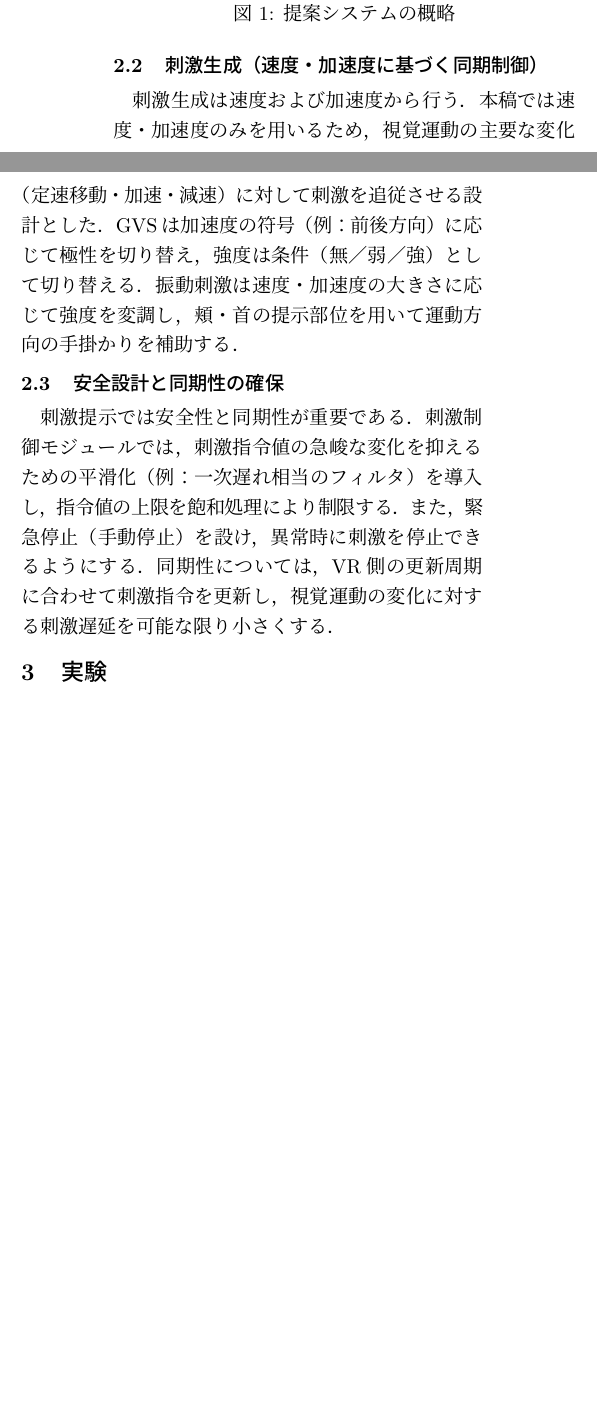
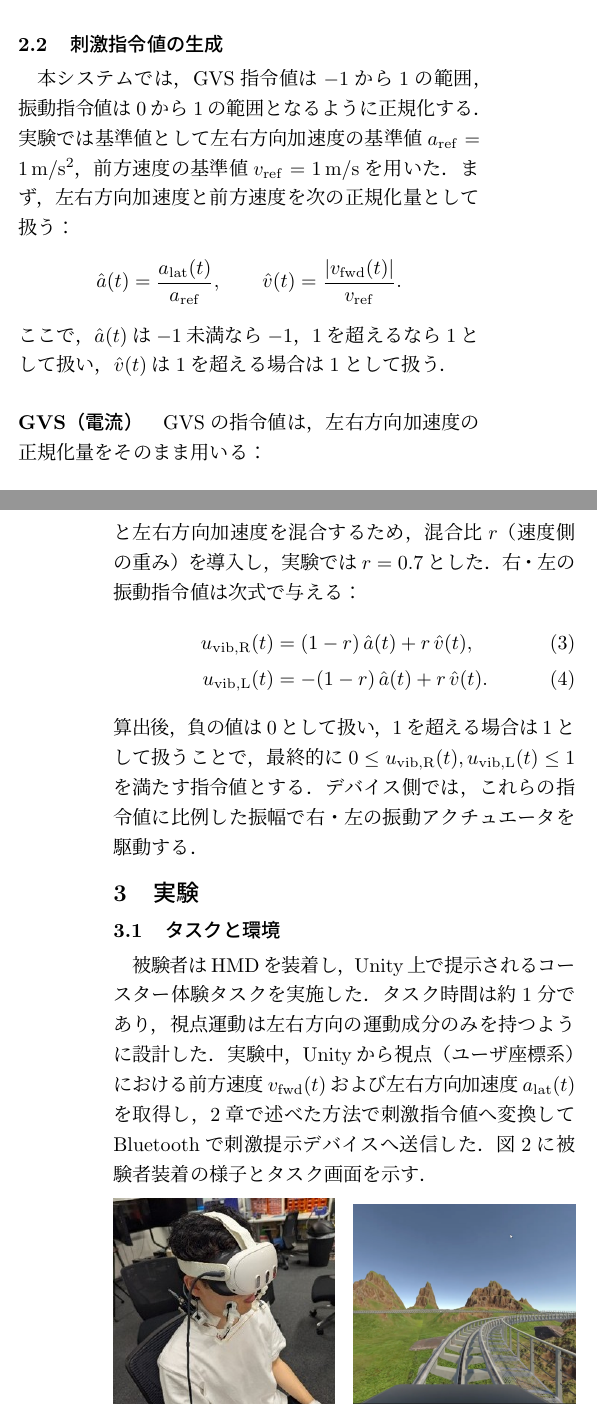
Before and after one commit to takasuka00/ipsj, a LaTeX document (src/main.tex): two parts of the columns of page 1 of 2 before the commit and two parts of the columns of pages 1 and 2 of 3 after it, joined at a grey line, cut at the place of the change, the shorter picture padded with empty space. The pictures show the PDF file out/main.pdf that the author committed with the source.

Commit message:
feat: システムズ以外完成

```diff
--- a/src/main.tex
+++ b/src/main.tex
@@ -63,15 +65,58 @@
-        速度・加速度取得 → 刺激生成 → GVS/振動提示}}
-        \caption{提案システムの概略}
-        \label{fig:system}
+        \includegraphics[width=0.95\columnwidth]{system_real.jpg}
+        \caption{作成した刺激提示デバイスの外観}
+        \label{fig:system_photo}
     \end{figure}
 
-    \subsection{刺激生成（速度・加速度に基づく同期制御）}
-    刺激生成は速度および加速度から行う．本稿では速度・加速度のみを用いるため，視覚運動の主要な変化（定速移動・加速・減速）に対して刺激を追従させる設計とした．GVSは加速度の符号（例：前後方向）に応じて極性を切り替え，強度は条件（無／弱／強）として切り替える．振動刺激は速度・加速度の大きさに応じて強度を変調し，頬・首の提示部位を用いて運動方向の手掛かりを補助する．
+    \subsection{刺激指令値の生成}
+    本システムでは，GVS指令値は$-1$から$1$の範囲，振動指令値は$0$から$1$の範囲となるように正規化する．実験では基準値として左右方向加速度の基準値$a_{\mathrm{ref}}=1\,\mathrm{m/s^2}$，前方速度の基準値$v_{\mathrm{ref}}=1\,\mathrm{m/s}$を用いた．まず，左右方向加速度と前方速度を次の正規化量として扱う：
+    \[
+        \hat{a}(t)=\frac{a_{\mathrm{lat}}(t)}{a_{\mathrm{ref}}},\qquad
+        \hat{v}(t)=\frac{|v_{\mathrm{fwd}}(t)|}{v_{\mathrm{ref}}}.
+    \]
+    ここで，$\hat{a}(t)$は$-1$未満なら$-1$，$1$を超えるなら$1$として扱い，$\hat{v}(t)$は$1$を超える場合は$1$として扱う．
 
-    \subsection{安全設計と同期性の確保}
-    刺激提示では安全性と同期性が重要である．刺激制御モジュールでは，刺激指令値の急峻な変化を抑えるための平滑化（例：一次遅れ相当のフィルタ）を導入し，指令値の上限を飽和処理により制限する．また，緊急停止（手動停止）を設け，異常時に刺激を停止できるようにする．同期性については，VR側の更新周期に合わせて刺激指令を更新し，視覚運動の変化に対する刺激遅延を可能な限り小さくする．
+    \paragraph{GVS（電流）}
+    GVSの指令値は，左右方向加速度の正規化量をそのまま用いる：
+    \begin{equation}
+        u_{\mathrm{gvs}}(t)=\hat{a}(t)\qquad (-1\le u_{\mathrm{gvs}}(t)\le 1).
+    \end{equation}
+    デバイス側には最大電流量を調整するつまみがあり，設定された最大電流$I_{\max}$とPCからの指令値を乗算して出力電流を決定する：
+    \begin{equation}
+        I_{\mathrm{gvs}}(t)=I_{\max}\,u_{\mathrm{gvs}}(t).
+    \end{equation}
+
+    \paragraph{振動（振幅）}
+    振動は右・左それぞれの振幅指令を生成し，いずれも$0$から$1$の範囲として扱う．前方速度と左右方向加速度を混合するため，混合比$r$（速度側の重み）を導入し，実験では$r=0.7$とした．右・左の振動指令値は次式で与える：
+    \begin{align}
+        u_{\mathrm{vib,R}}(t) &= (1-r)\,\hat{a}(t) + r\,\hat{v}(t),\\
+        u_{\mathrm{vib,L}}(t) &= -(1-r)\,\hat{a}(t) + r\,\hat{v}(t).
+    \end{align}
+    算出後，負の値は$0$として扱い，$1$を超える場合は$1$として扱うことで，最終的に$0\le u_{\mathrm{vib,R}}(t),u_{\mathrm{vib,L}}(t)\le 1$を満たす指令値とする．デバイス側では，これらの指令値に比例した振幅で右・左の振動アクチュエータを駆動する．
+
 
     \section{実験}
+    \subsection{タスクと環境}
+    被験者はHMDを装着し，Unity上で提示されるコースター体験タスクを実施した．タスク時間は約1分であり，視点運動は左右方向の運動成分のみを持つように設計した．実験中，Unityから視点（ユーザ座標系）における前方速度$v_{\mathrm{fwd}}(t)$および左右方向加速度$a_{\mathrm{lat}}(t)$を取得し，2章で述べた方法で刺激指令値へ変換してBluetoothで刺激提示デバイスへ送信した．図\ref{fig:exp_task}に被験者装着の様子とタスク画面を示す．
+
+    \begin{figure}[H]
+        \centering
+        \begin{subfigure}[b]{0.48\columnwidth}
+            \centering
+            \includegraphics[width=\linewidth]{exp_subject.jpg}
+            \caption{被験者装着の様子}
+            \label{fig:exp_subject}
+        \end{subfigure}
+        \hfill
+        \begin{subfigure}[b]{0.48\columnwidth}
+            \centering
+            \includegraphics[width=\linewidth]{exp_scene.png}
+            \caption{Unity上のタスク画面}
+            \label{fig:exp_scene}
+        \end{subfigure}
+        \caption{実験環境とタスク}
+        \label{fig:exp_task}
+    \end{figure}
+
     \subsection{被験者と条件}
     被験者数は8名である．前庭電気刺激は無・弱（感覚閾値未満）・強（約$2\,\mathrm{mA}$）の3水準，振動刺激は無・有の2水準とし，$3\times2$の計6条件を設定した．case番号と刺激条件の対応を表\ref{tab:conditions}に示す．感覚閾値は被験者ごとに簡易手続きで同定し，弱条件は主観的に知覚されない範囲で設定した．強条件は約$2\,\mathrm{mA}$を目安に設定した．各条件は3試行とし，条件順は被験者ごとにランダムに決定した．
 
@@ -104,3 +156,4 @@
+    \begin{figure}[H]
         \centering
         \begin{subfigure}[b]{0.48\columnwidth}
             \centering
```
Also changed, not shown: out/main.pdf, src/pictures/exp_scene.png (added), src/pictures/exp_subject.jpg (added), src/main.tex (67 more changed lines), 4 other files.
